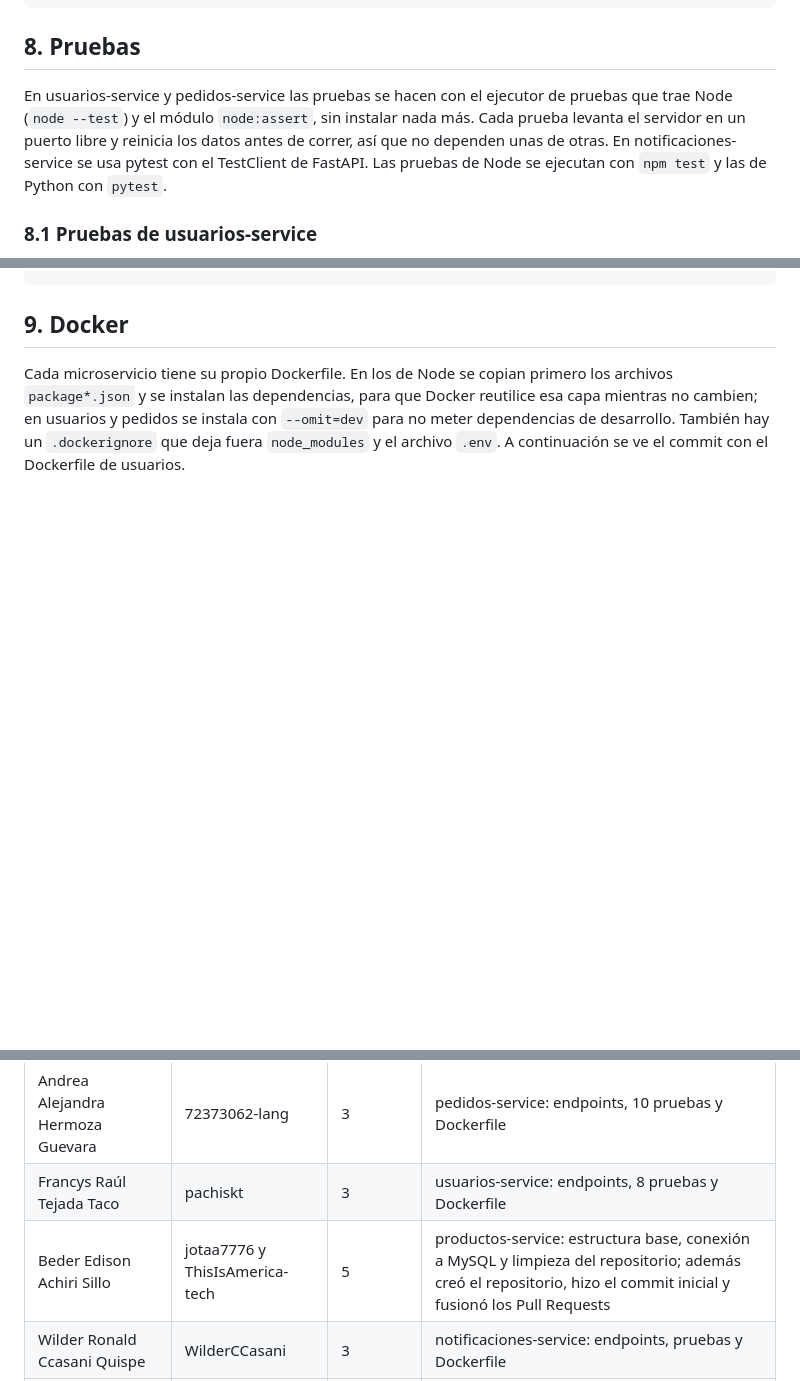
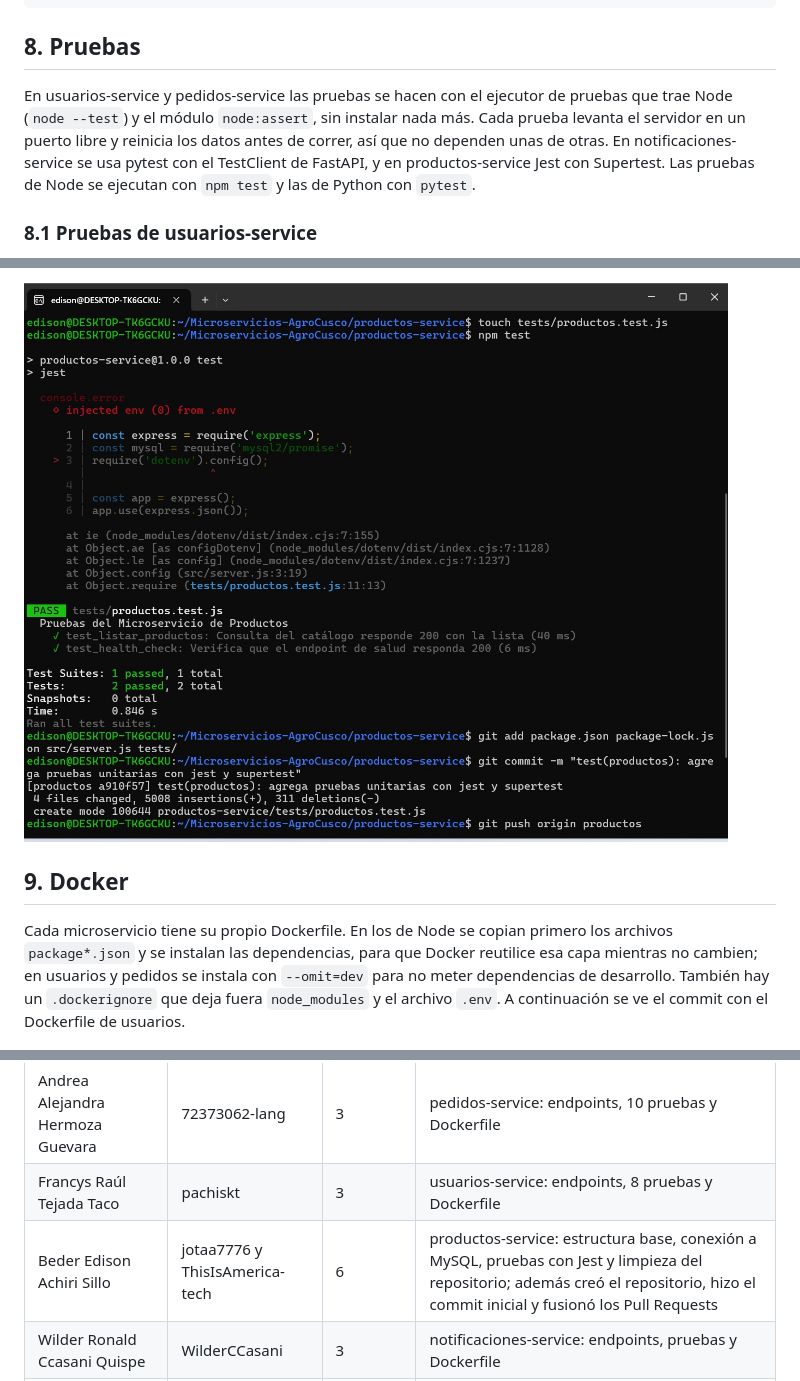
Before and after one commit to ThisIsAmerica-tech/Microservicios-AgroCusco, a Markdown page: README.md, 3 parts joined by grey strips. Drawn GitHub-style; pictures changed too: docs/img/pruebas-productos-jest.png (added); blank space fills up the shorter version.

```diff
--- a/README.md
+++ b/README.md
@@ -342,7 +342,7 @@ def obtener_notificaciones(usuario: str):
 
 ## 8. Pruebas
 
-En usuarios-service y pedidos-service las pruebas se hacen con el ejecutor de pruebas que trae Node (`node --test`) y el módulo `node:assert`, sin instalar nada más. Cada prueba levanta el servidor en un puerto libre y reinicia los datos antes de correr, así que no dependen unas de otras. En notificaciones-service se usa pytest con el TestClient de FastAPI. Las pruebas de Node se ejecutan con `npm test` y las de Python con `pytest`.
+En usuarios-service y pedidos-service las pruebas se hacen con el ejecutor de pruebas que trae Node (`node --test`) y el módulo `node:assert`, sin instalar nada más. Cada prueba levanta el servidor en un puerto libre y reinicia los datos antes de correr, así que no dependen unas de otras. En notificaciones-service se usa pytest con el TestClient de FastAPI, y en productos-service Jest con Supertest. Las pruebas de Node se ejecutan con `npm test` y las de Python con `pytest`.
 
 ### 8.1 Pruebas de usuarios-service
 
@@ -459,3 +474,5 @@ def test_enviar_notificacion_ok():
+![Ejecución de npm test en productos-service y commit de las pruebas](docs/img/pruebas-productos-jest.png)
+
 ## 9. Docker
 
 Cada microservicio tiene su propio Dockerfile. En los de Node se copian primero los archivos `package*.json` y se instalan las dependencias, para que Docker reutilice esa capa mientras no cambien; en usuarios y pedidos se instala con `--omit=dev` para no meter dependencias de desarrollo. También hay un `.dockerignore` que deja fuera `node_modules` y el archivo `.env`. A continuación se ve el commit con el Dockerfile de usuarios.
@@ -525,7 +542,7 @@ Con eso, el resumen por integrante es el siguiente:
 |---|---|---|---|
 | Andrea Alejandra Hermoza Guevara | 72373062-lang | 3 | pedidos-service: endpoints, 10 pruebas y Dockerfile |
 | Francys Raúl Tejada Taco | pachiskt | 3 | usuarios-service: endpoints, 8 pruebas y Dockerfile |
-| Beder Edison Achiri Sillo | jotaa7776 y ThisIsAmerica-tech | 5 | productos-service: estructura base, conexión a MySQL y limpieza del repositorio; además creó el repositorio, hizo el commit inicial y fusionó los Pull Requests |
+| Beder Edison Achiri Sillo | jotaa7776 y ThisIsAmerica-tech | 6 | productos-service: estructura base, conexión a MySQL, pruebas con Jest y limpieza del repositorio; además creó el repositorio, hizo el commit inicial y fusionó los Pull Requests |
 | Wilder Ronald Ccasani Quispe | WilderCCasani | 3 | notificaciones-service: endpoints, pruebas y Dockerfile |
 | Albert Levita Zea | AlbertLevita | 1 | README.md con el informe del proyecto y pruebas |
 
```
Also changed, not shown: other parts of README.md (+15 -0 lines), docs/img/productos-instalacion-jest.png (added), docs/img/pruebas-productos-codigo.png (added).
